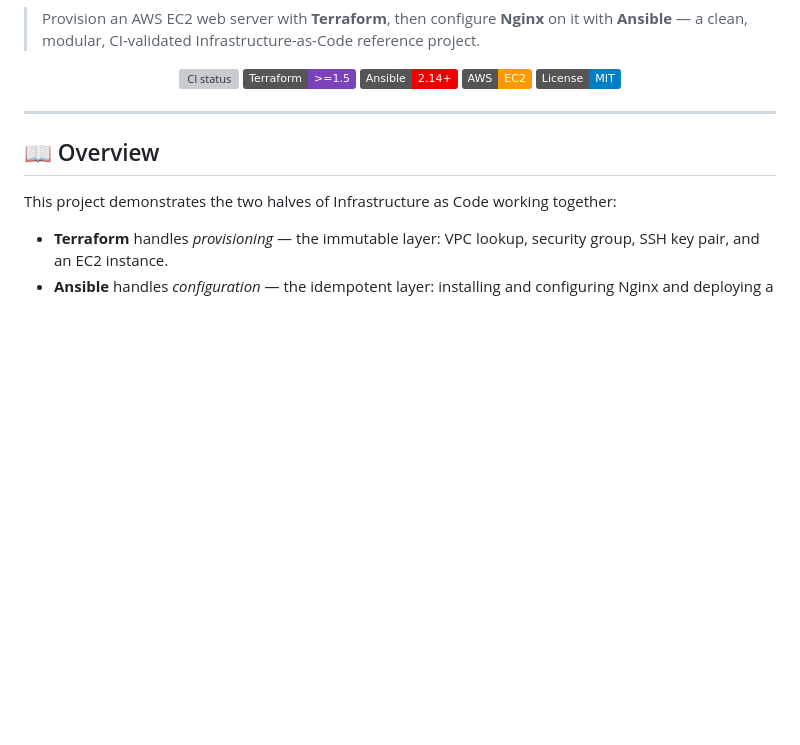
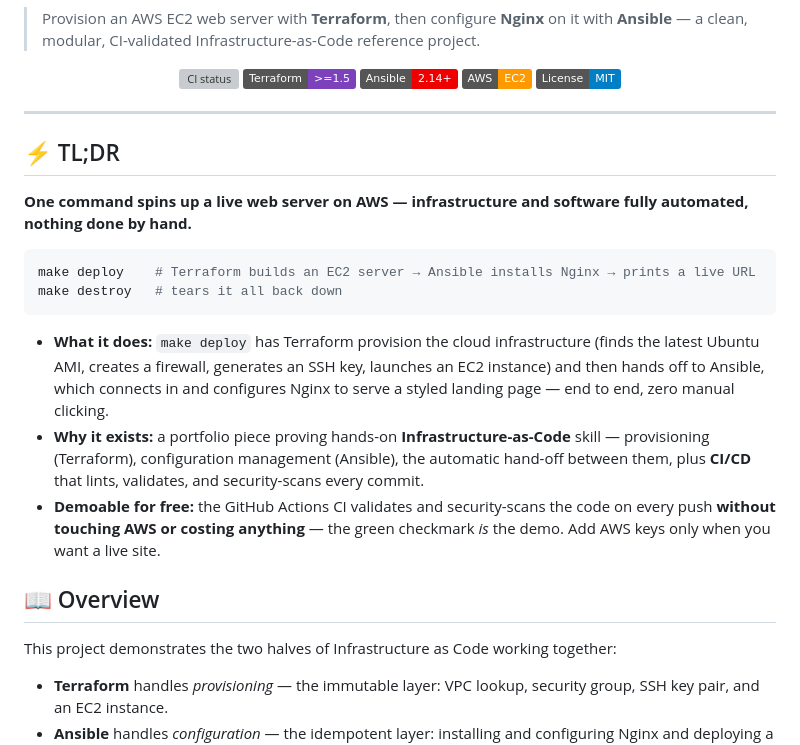
Before and after one commit to memumerafzal/terraform-ansible-hub, a Markdown page: README.md, the part around the change. Rendered like a GitHub page; badges without logos; blank space fills up the shorter version; grey boxes are pictures that could not be loaded.

Commit message:
docs: add TL;DR summary explaining what the project does and why

````diff
--- a/README.md
+++ b/README.md
@@ -13,6 +13,19 @@
 </p>
 
 ---
+
+## ⚡ TL;DR
+
+**One command spins up a live web server on AWS — infrastructure and software fully automated, nothing done by hand.**
+
+```bash
+make deploy    # Terraform builds an EC2 server → Ansible installs Nginx → prints a live URL
+make destroy   # tears it all back down
+```
+
+- **What it does:** `make deploy` has Terraform provision the cloud infrastructure (finds the latest Ubuntu AMI, creates a firewall, generates an SSH key, launches an EC2 instance) and then hands off to Ansible, which connects in and configures Nginx to serve a styled landing page — end to end, zero manual clicking.
+- **Why it exists:** a portfolio piece proving hands-on **Infrastructure-as-Code** skill — provisioning (Terraform), configuration management (Ansible), the automatic hand-off between them, plus **CI/CD** that lints, validates, and security-scans every commit.
+- **Demoable for free:** the GitHub Actions CI validates and security-scans the code on every push **without touching AWS or costing anything** — the green checkmark *is* the demo. Add AWS keys only when you want a live site.
 
 ## 📖 Overview
 
````
